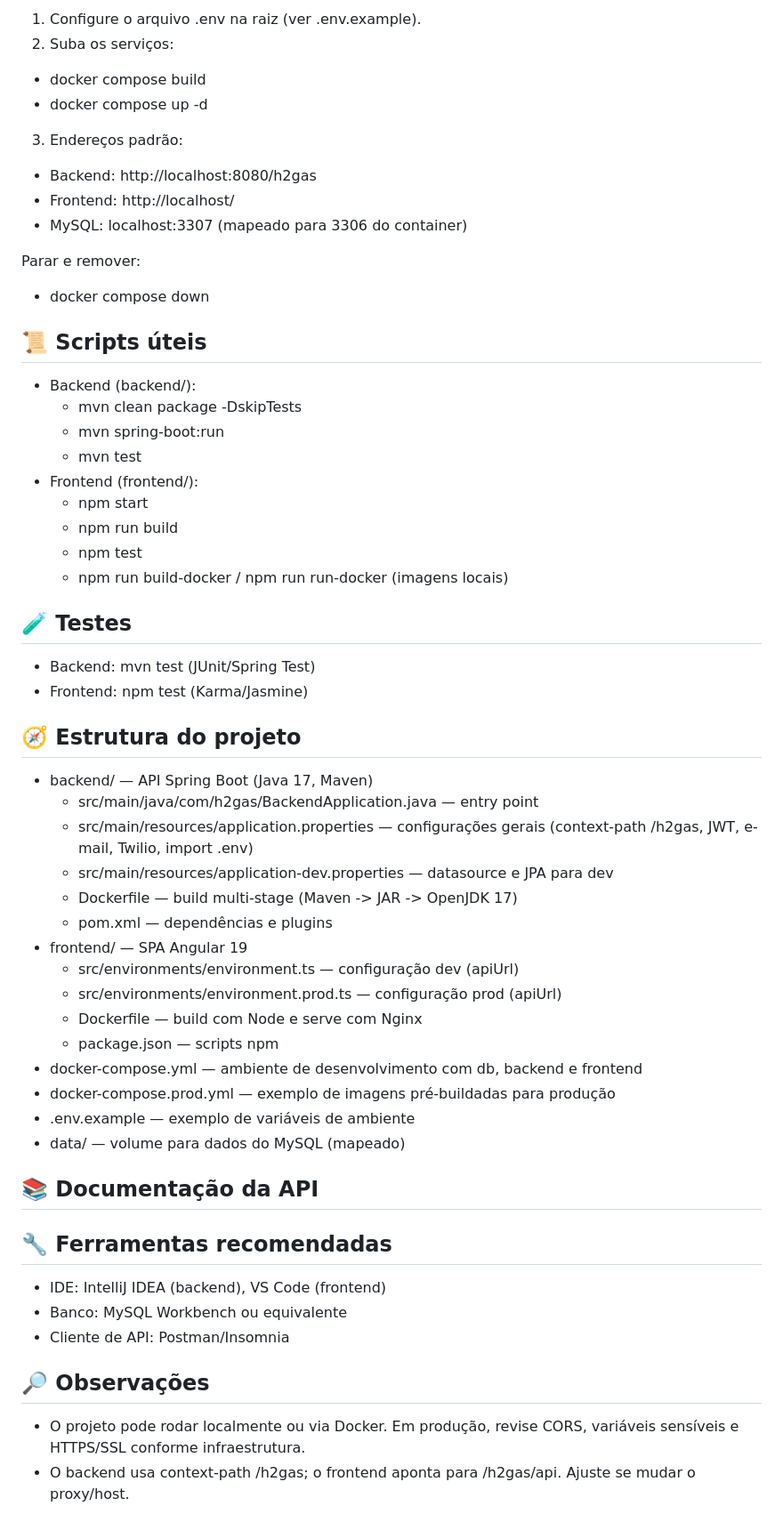
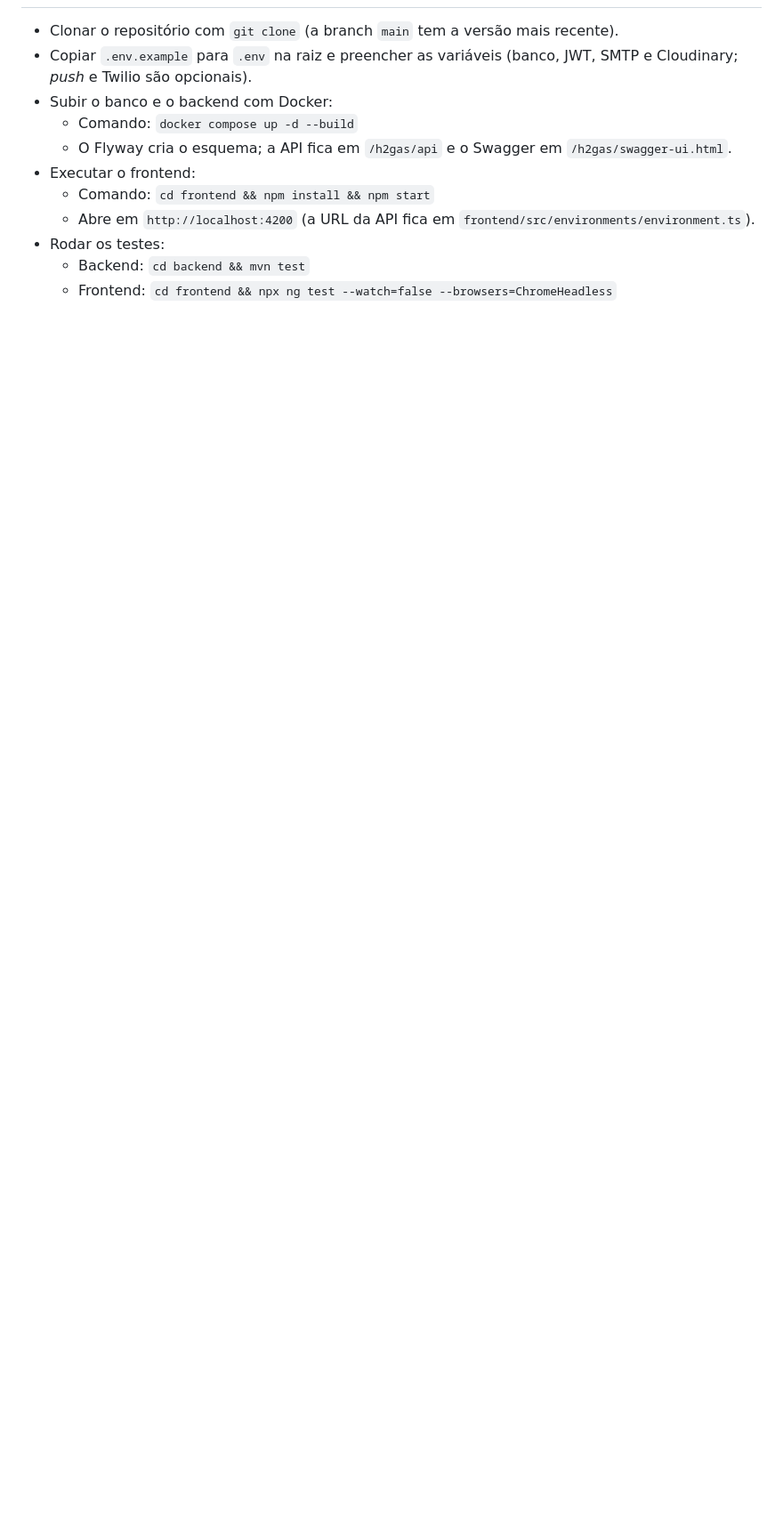
Before and after one commit to utfpr-gp/h2gas, a Markdown page: README.md, the part around one of its changes. Shown at 89% size. GitHub-like rendering; blank space fills up the shorter version.

```diff
--- a/README.md
+++ b/README.md
@@ -90,62 +49,12 @@ Observação: o backend importa variáveis de um arquivo .env local via spring.c
-1) Configure o arquivo .env na raiz (ver .env.example).
-2) Suba os serviços:
-- docker compose build
-- docker compose up -d
-3) Endereços padrão:
-- Backend: http://localhost:8080/h2gas
-- Frontend: http://localhost/
-- MySQL: localhost:3307 (mapeado para 3306 do container)
-
-Parar e remover:
-- docker compose down
-
-## 📜 Scripts úteis
-
-- Backend (backend/):
-  - mvn clean package -DskipTests
-  - mvn spring-boot:run
-  - mvn test
-- Frontend (frontend/):
-  - npm start
-  - npm run build
-  - npm test
-  - npm run build-docker / npm run run-docker (imagens locais)
-
-## 🧪 Testes
-
-- Backend: mvn test (JUnit/Spring Test)
-- Frontend: npm test (Karma/Jasmine)
-
-## 🧭 Estrutura do projeto
-
-- backend/ — API Spring Boot (Java 17, Maven)
-  - src/main/java/com/h2gas/BackendApplication.java — entry point
-  - src/main/resources/application.properties — configurações gerais (context-path /h2gas, JWT, e-mail, Twilio, import .env)
-  - src/main/resources/application-dev.properties — datasource e JPA para dev
-  - Dockerfile — build multi-stage (Maven -> JAR -> OpenJDK 17)
-  - pom.xml — dependências e plugins
-- frontend/ — SPA Angular 19
-  - src/environments/environment.ts — configuração dev (apiUrl)
-  - src/environments/environment.prod.ts — configuração prod (apiUrl)
-  - Dockerfile — build com Node e serve com Nginx
-  - package.json — scripts npm
-- docker-compose.yml — ambiente de desenvolvimento com db, backend e frontend
-- docker-compose.prod.yml — exemplo de imagens pré-buildadas para produção
-- .env.example — exemplo de variáveis de ambiente
-- data/ — volume para dados do MySQL (mapeado)
-
-## 📚 Documentação da API
-
-[//]: # (- TODO: Adicionar/confirmar integração com Swagger/OpenAPI &#40;springdoc&#41;. No momento não há dependência explícita no pom.xml.)
-
-
-## 🔧 Ferramentas recomendadas
-
-- IDE: IntelliJ IDEA (backend), VS Code (frontend)
-- Banco: MySQL Workbench ou equivalente
-- Cliente de API: Postman/Insomnia
-
-## 🔎 Observações
-
-- O projeto pode rodar localmente ou via Docker. Em produção, revise CORS, variáveis sensíveis e HTTPS/SSL conforme infraestrutura.
-- O backend usa context-path /h2gas; o frontend aponta para /h2gas/api. Ajuste se mudar o proxy/host.
+- Clonar o repositório com `git clone` (a branch `main` tem a versão mais recente).
+- Copiar `.env.example` para `.env` na raiz e preencher as variáveis (banco, JWT, SMTP e Cloudinary; *push* e Twilio
+  são opcionais).
+- Subir o banco e o backend com Docker:
+  - Comando: `docker compose up -d --build`
+  - O Flyway cria o esquema; a API fica em `/h2gas/api` e o Swagger em `/h2gas/swagger-ui.html`.
+- Executar o frontend:
+  - Comando: `cd frontend && npm install && npm start`
+  - Abre em `http://localhost:4200` (a URL da API fica em `frontend/src/environments/environment.ts`).
+- Rodar os testes:
+  - Backend: `cd backend && mvn test`
+  - Frontend: `cd frontend && npx ng test --watch=false --browsers=ChromeHeadless`
```
Also changed, not shown: other parts of README.md (+30 -71 lines), docs/images/entrega.png (added), docs/images/painel-da-loja.png (added), docs/images/pedidos-recebidos.png (added), docs/images/vitrine.png (added), 1 other file.
